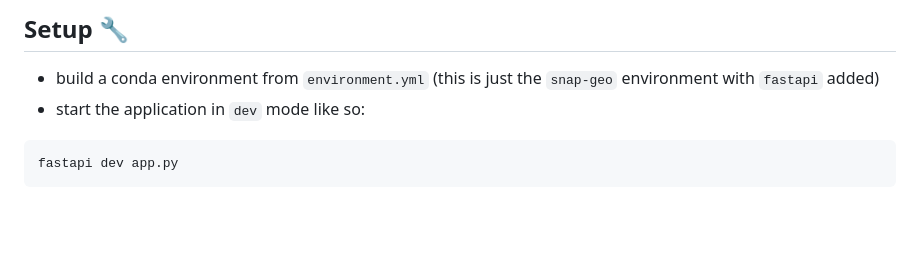
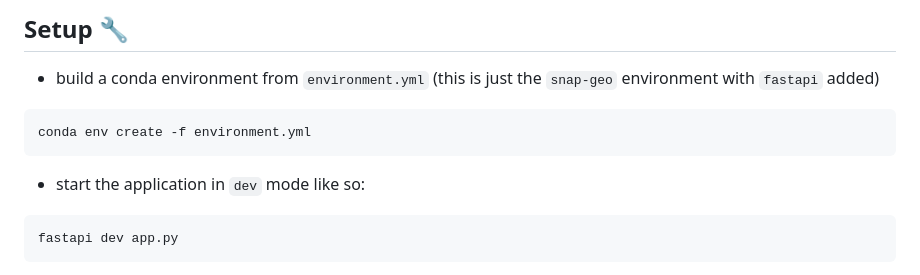
Before and after one commit to ua-snap/jp-fastapi, a Markdown page: README.md, the part around the change. Rendered like a GitHub page; blank space fills up the shorter version.

````diff
--- a/README.md
+++ b/README.md
@@ -7,6 +7,9 @@
 
 ## Setup :wrench:
 - build a conda environment from `environment.yml` (this is just the `snap-geo` environment with `fastapi` added)
+```
+conda env create -f environment.yml
+```
 - start the application in `dev` mode like so:
 ```
 fastapi dev app.py
````
